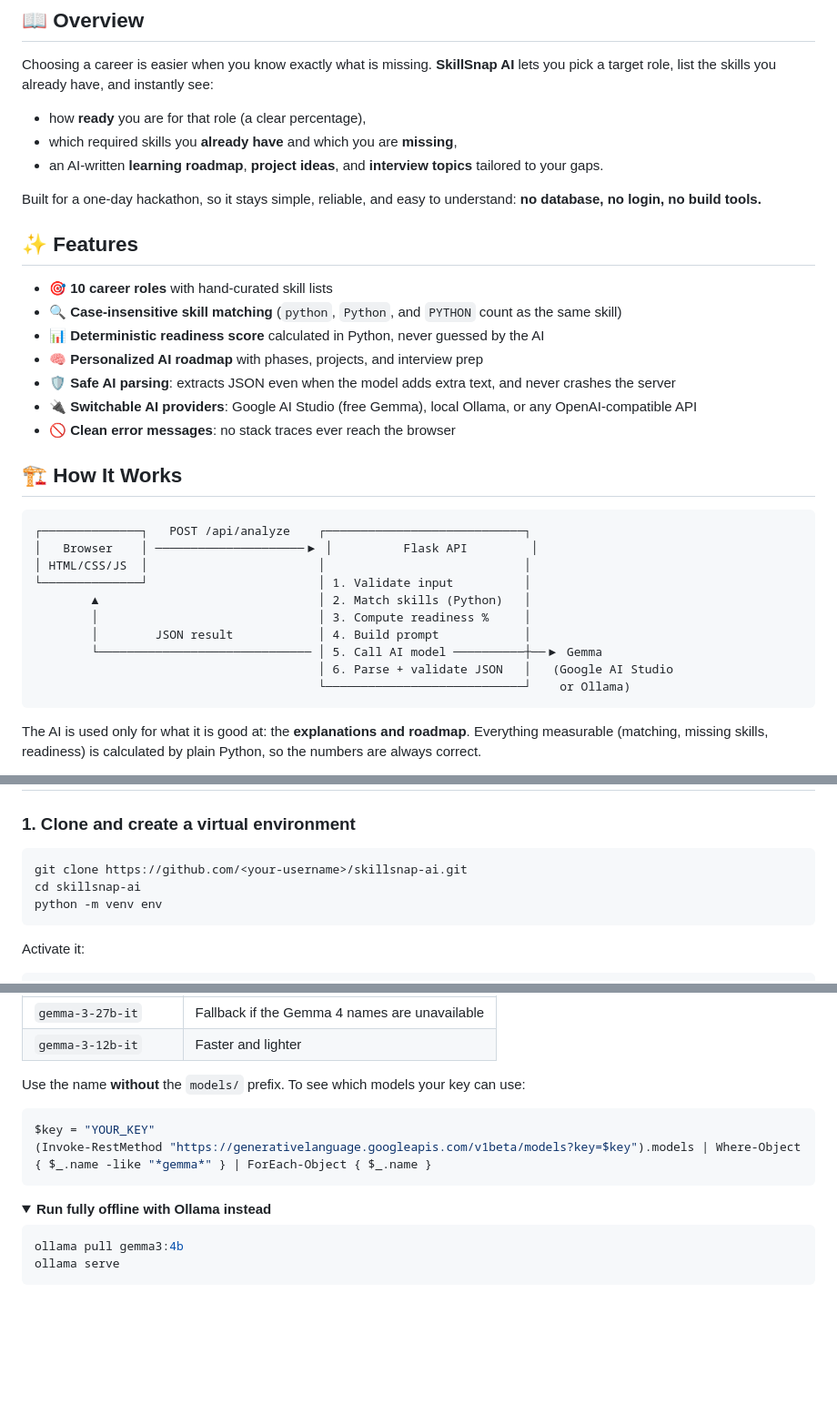
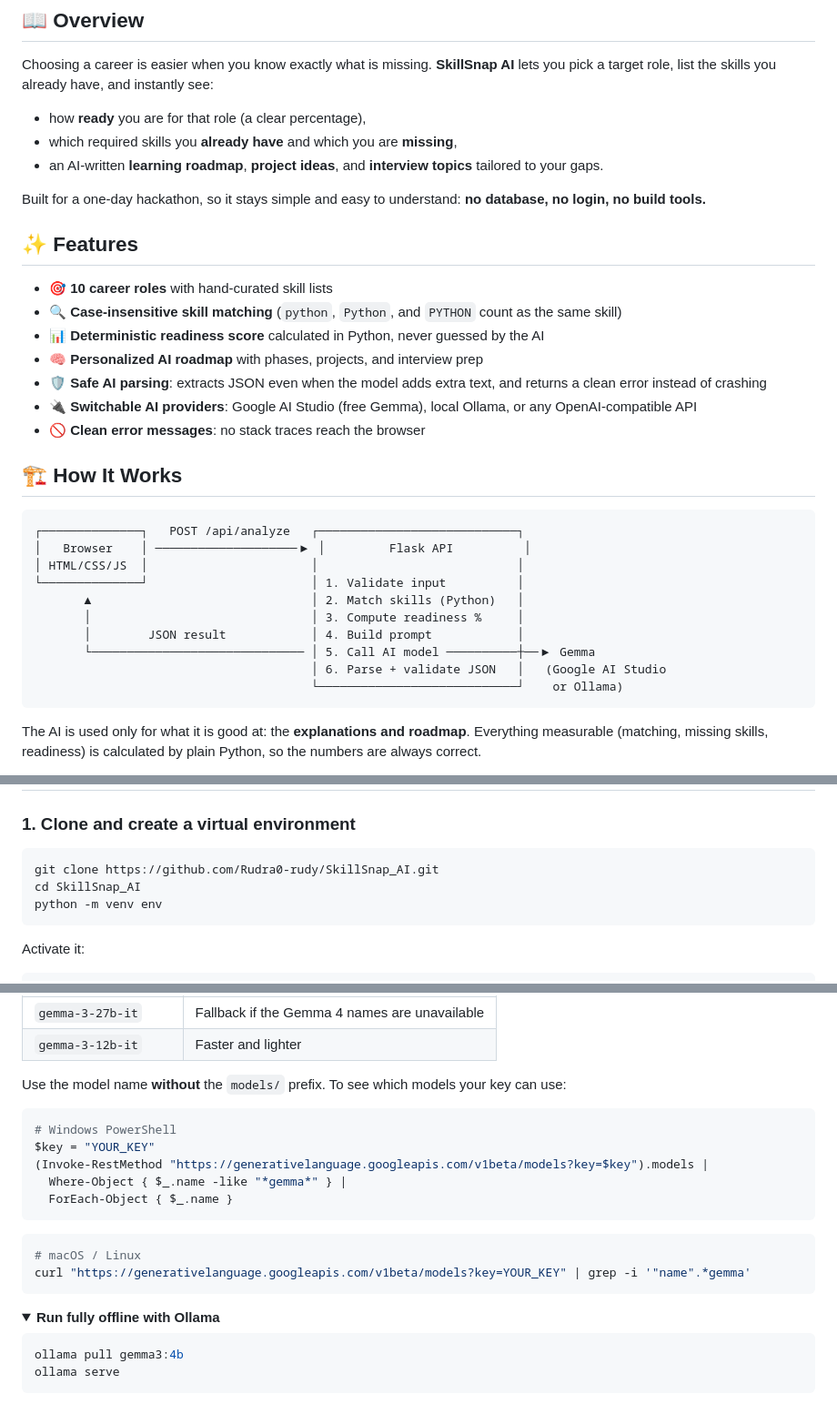
Before and after one commit to Rudra0-rudy/SkillSnap_AI, a Markdown page: README.md, 3 parts joined by grey strips. Shown at 91% size. Rendered like a GitHub page; folded sections open; blank space fills up the shorter version.

Commit message:
Revise README content and formatting
Updated README for clarity and consistency.

````diff
--- a/README.md
+++ b/README.md
@@ -26,7 +23,7 @@ Choosing a career is easier when you know exactly what is missing. **SkillSnap A
 - which required skills you **already have** and which you are **missing**,
 - an AI-written **learning roadmap**, **project ideas**, and **interview topics** tailored to your gaps.
 
-Built for a one-day hackathon, so it stays simple, reliable, and easy to understand: **no database, no login, no build tools.**
+Built for a one-day hackathon, so it stays simple and easy to understand: **no database, no login, no build tools.**
 
 ## ✨ Features
 
@@ -34,23 +31,23 @@ Built for a one-day hackathon, so it stays simple, reliable, and easy to underst
 - 🔍 **Case-insensitive skill matching** (`python`, `Python`, and `PYTHON` count as the same skill)
 - 📊 **Deterministic readiness score** calculated in Python, never guessed by the AI
 - 🧠 **Personalized AI roadmap** with phases, projects, and interview prep
-- 🛡️ **Safe AI parsing**: extracts JSON even when the model adds extra text, and never crashes the server
+- 🛡️ **Safe AI parsing**: extracts JSON even when the model adds extra text, and returns a clean error instead of crashing
 - 🔌 **Switchable AI providers**: Google AI Studio (free Gemma), local Ollama, or any OpenAI-compatible API
-- 🚫 **Clean error messages**: no stack traces ever reach the browser
+- 🚫 **Clean error messages**: no stack traces reach the browser
 
 ## 🏗️ How It Works
 
 ```text
-┌──────────────┐   POST /api/analyze    ┌────────────────────────────┐
-│   Browser    │ ─────────────────────▶ │          Flask API         │
-│ HTML/CSS/JS  │                        │                            │
-└──────────────┘                        │ 1. Validate input          │
-        ▲                               │ 2. Match skills (Python)   │
-        │                               │ 3. Compute readiness %     │
-        │        JSON result            │ 4. Build prompt            │
-        └────────────────────────────── │ 5. Call AI model ──────────┼──▶ Gemma
-                                        │ 6. Parse + validate JSON   │   (Google AI Studio
-                                        └────────────────────────────┘    or Ollama)
+┌──────────────┐   POST /api/analyze   ┌────────────────────────────┐
+│   Browser    │ ────────────────────▶ │         Flask API          │
+│ HTML/CSS/JS  │                       │                            │
+└──────────────┘                       │ 1. Validate input          │
+       ▲                               │ 2. Match skills (Python)   │
+       │                               │ 3. Compute readiness %     │
+       │        JSON result            │ 4. Build prompt            │
+       └────────────────────────────── │ 5. Call AI model ──────────┼──▶ Gemma
+                                       │ 6. Parse + validate JSON   │   (Google AI Studio
+                                       └────────────────────────────┘    or Ollama)
 ```
 
 The AI is used only for what it is good at: the **explanations and roadmap**. Everything measurable (matching, missing skills, readiness) is calculated by plain Python, so the numbers are always correct.
@@ -101,8 +99,8 @@ skillsnap-ai/
 ### 1. Clone and create a virtual environment
 
 ```bash
-git clone https://github.com/<your-username>/skillsnap-ai.git
-cd skillsnap-ai
+git clone https://github.com/Rudra0-rudy/SkillSnap_AI.git
+cd SkillSnap_AI
 python -m venv env
 ```
 
@@ -179,17 +177,25 @@ All settings live in `.env`. Pick **one** provider.
 | `gemma-3-27b-it` | Fallback if the Gemma 4 names are unavailable |
 | `gemma-3-12b-it` | Faster and lighter |
 
-Use the name **without** the `models/` prefix. To see which models your key can use:
+Use the model name **without** the `models/` prefix. To see which models your key can use:
 
 ```powershell
+# Windows PowerShell
 $key = "YOUR_KEY"
-(Invoke-RestMethod "https://generativelanguage.googleapis.com/v1beta/models?key=$key").models | Where-Object { $_.name -like "*gemma*" } | ForEach-Object { $_.name }
+(Invoke-RestMethod "https://generativelanguage.googleapis.com/v1beta/models?key=$key").models |
+  Where-Object { $_.name -like "*gemma*" } |
+  ForEach-Object { $_.name }
+```
+
+```bash
+# macOS / Linux
+curl "https://generativelanguage.googleapis.com/v1beta/models?key=YOUR_KEY" | grep -i '"name".*gemma'
 ```
 
 </details>
 
 <details>
-<summary><b>Run fully offline with Ollama instead</b></summary>
+<summary><b>Run fully offline with Ollama</b></summary>
 
 ```bash
 ollama pull gemma3:4b
````
Also changed, not shown: other parts of README.md (+10 -15 lines).
